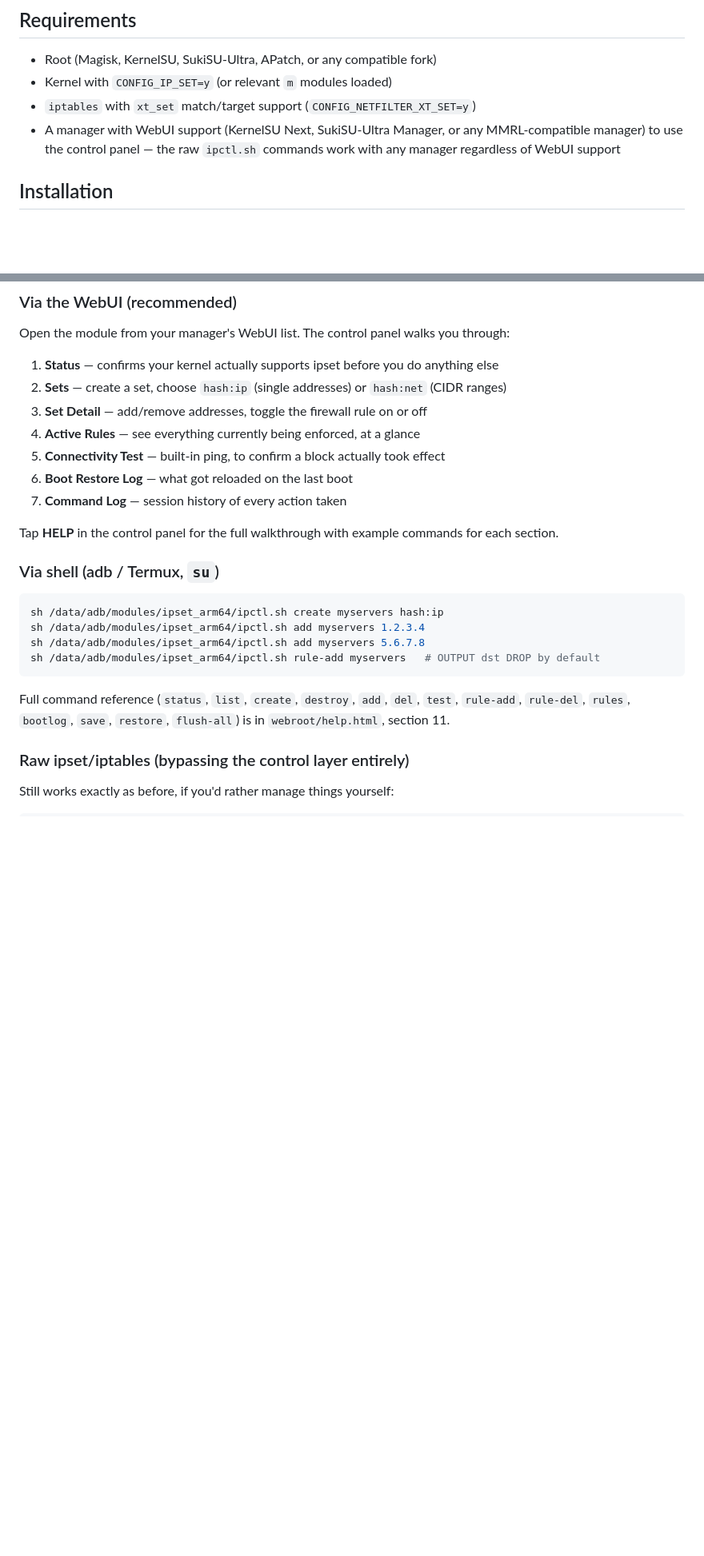
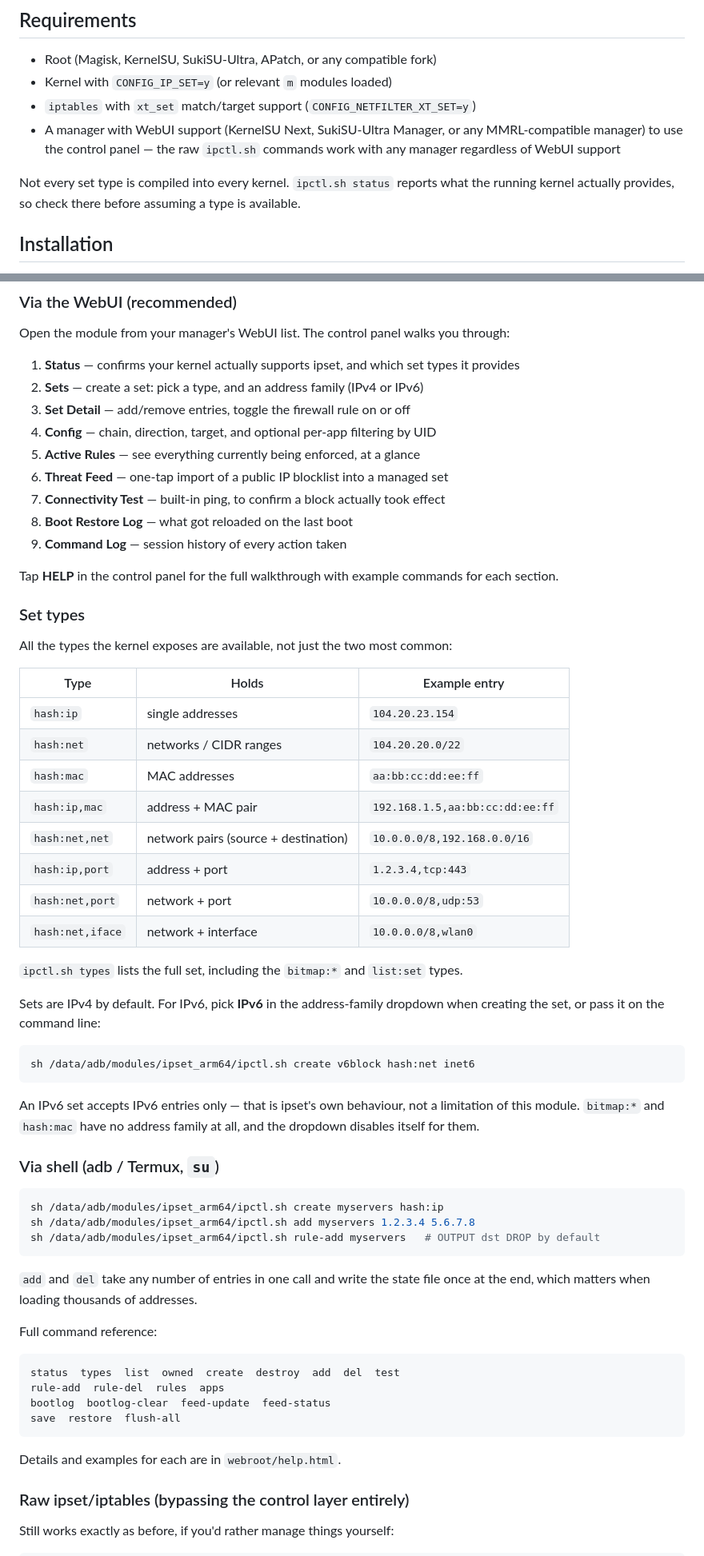
Before and after one commit to nikakvo/ipset-arm64, a Markdown page: README.md, 2 parts joined by grey strips. Shown at 80% size. Rendered like a GitHub page; blank space fills up the shorter version.

````diff
--- a/README.md
+++ b/README.md
@@ -23,6 +23,8 @@ Typical uses: blocking a known-bad server by IP, blocking an entire hosting rang
 - `iptables` with `xt_set` match/target support (`CONFIG_NETFILTER_XT_SET=y`)
 - A manager with WebUI support (KernelSU Next, SukiSU-Ultra Manager, or any MMRL-compatible manager) to use the control panel — the raw `ipctl.sh` commands work with any manager regardless of WebUI support
 
+Not every set type is compiled into every kernel. `ipctl.sh status` reports what the running kernel actually provides, so check there before assuming a type is available.
+
 ## Installation
 
 1. Download the latest release zip from [Releases](../../releases)
@@ -38,26 +40,63 @@ Typical uses: blocking a known-bad server by IP, blocking an entire hosting rang
 
 Open the module from your manager's WebUI list. The control panel walks you through:
 
-1. **Status** — confirms your kernel actually supports ipset before you do anything else
-2. **Sets** — create a set, choose `hash:ip` (single addresses) or `hash:net` (CIDR ranges)
-3. **Set Detail** — add/remove addresses, toggle the firewall rule on or off
-4. **Active Rules** — see everything currently being enforced, at a glance
-5. **Connectivity Test** — built-in ping, to confirm a block actually took effect
-6. **Boot Restore Log** — what got reloaded on the last boot
-7. **Command Log** — session history of every action taken
+1. **Status** — confirms your kernel actually supports ipset, and which set types it provides
+2. **Sets** — create a set: pick a type, and an address family (IPv4 or IPv6)
+3. **Set Detail** — add/remove entries, toggle the firewall rule on or off
+4. **Config** — chain, direction, target, and optional per-app filtering by UID
+5. **Active Rules** — see everything currently being enforced, at a glance
+6. **Threat Feed** — one-tap import of a public IP blocklist into a managed set
+7. **Connectivity Test** — built-in ping, to confirm a block actually took effect
+8. **Boot Restore Log** — what got reloaded on the last boot
+9. **Command Log** — session history of every action taken
 
 Tap **HELP** in the control panel for the full walkthrough with example commands for each section.
+
+### Set types
+
+All the types the kernel exposes are available, not just the two most common:
+
+| Type | Holds | Example entry |
+|---|---|---|
+| `hash:ip` | single addresses | `104.20.23.154` |
+| `hash:net` | networks / CIDR ranges | `104.20.20.0/22` |
+| `hash:mac` | MAC addresses | `aa:bb:cc:dd:ee:ff` |
+| `hash:ip,mac` | address + MAC pair | `192.168.1.5,aa:bb:cc:dd:ee:ff` |
+| `hash:net,net` | network pairs (source + destination) | `10.0.0.0/8,192.168.0.0/16` |
+| `hash:ip,port` | address + port | `1.2.3.4,tcp:443` |
+| `hash:net,port` | network + port | `10.0.0.0/8,udp:53` |
+| `hash:net,iface` | network + interface | `10.0.0.0/8,wlan0` |
+
+`ipctl.sh types` lists the full set, including the `bitmap:*` and `list:set` types.
+
+Sets are IPv4 by default. For IPv6, pick **IPv6** in the address-family dropdown when creating the set, or pass it on the command line:
+
+```sh
+sh /data/adb/modules/ipset_arm64/ipctl.sh create v6block hash:net inet6
+```
+
+An IPv6 set accepts IPv6 entries only — that is ipset's own behaviour, not a limitation of this module. `bitmap:*` and `hash:mac` have no address family at all, and the dropdown disables itself for them.
 
 ### Via shell (adb / Termux, `su`)
 
 ```sh
 sh /data/adb/modules/ipset_arm64/ipctl.sh create myservers hash:ip
-sh /data/adb/modules/ipset_arm64/ipctl.sh add myservers 1.2.3.4
-sh /data/adb/modules/ipset_arm64/ipctl.sh add myservers 5.6.7.8
+sh /data/adb/modules/ipset_arm64/ipctl.sh add myservers 1.2.3.4 5.6.7.8
 sh /data/adb/modules/ipset_arm64/ipctl.sh rule-add myservers   # OUTPUT dst DROP by default
 ```
 
-Full command reference (`status`, `list`, `create`, `destroy`, `add`, `del`, `test`, `rule-add`, `rule-del`, `rules`, `bootlog`, `save`, `restore`, `flush-all`) is in `webroot/help.html`, section 11.
+`add` and `del` take any number of entries in one call and write the state file once at the end, which matters when loading thousands of addresses.
+
+Full command reference:
+
+```
+status  types  list  owned  create  destroy  add  del  test
+rule-add  rule-del  rules  apps
+bootlog  bootlog-clear  feed-update  feed-status
+save  restore  flush-all
+```
+
+Details and examples for each are in `webroot/help.html`.
 
 ### Raw ipset/iptables (bypassing the control layer entirely)
 
````
Also changed, not shown: other parts of README.md (+29 -3 lines).
